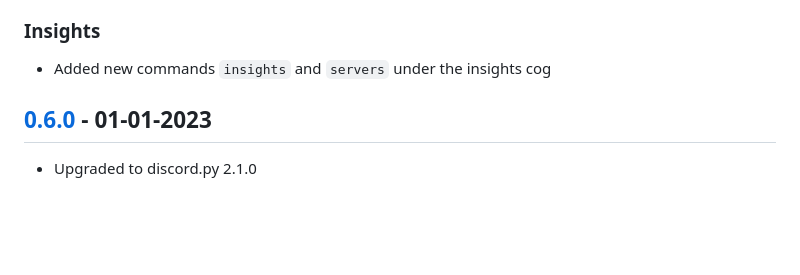
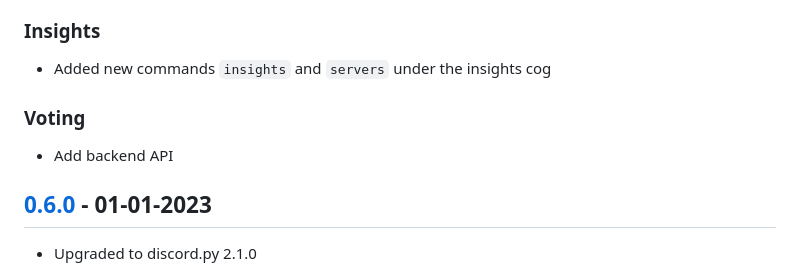
Before and after one commit to KoalaBotUK/KoalaBot, a Markdown page: CHANGELOG.md, the part around the change. GitHub-like rendering; blank space fills up the shorter version.

Commit message:
chore: changelog

```diff
--- a/CHANGELOG.md
+++ b/CHANGELOG.md
@@ -18,6 +18,8 @@ administrators
 - Fix an issue where multiple emails can be passed to bypass domain-specific verification
 ### Insights
 - Added new commands `insights` and `servers` under the insights cog
+### Voting
+- Add backend API
 
 ## [0.6.0] - 01-01-2023
 - Upgraded to discord.py 2.1.0
```
